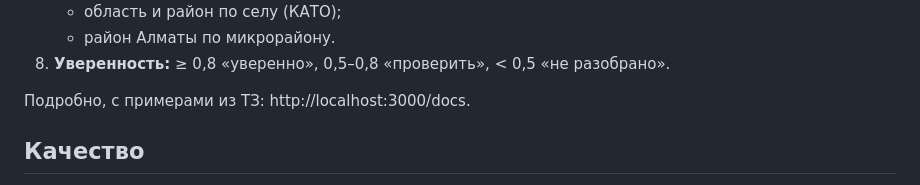
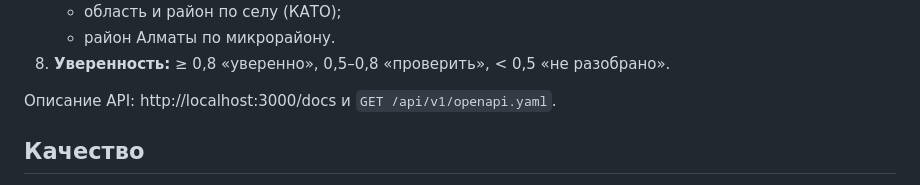
Before and after one commit to jana-address/jana-address-api, a Markdown page: README.md, the part around the change. GitHub-like rendering.

```diff
--- a/README.md
+++ b/README.md
@@ -82,7 +82,7 @@ curl -s -XPOST http://localhost:8080/api/v1/parse/batch \
    - район Алматы по микрорайону.
 8. **Уверенность:** ≥ 0,8 «уверенно», 0,5–0,8 «проверить», < 0,5 «не разобрано».
 
-Подробно, с примерами из ТЗ: http://localhost:3000/docs.
+Описание API: http://localhost:3000/docs и `GET /api/v1/openapi.yaml`.
 
 ## Качество
 
```
